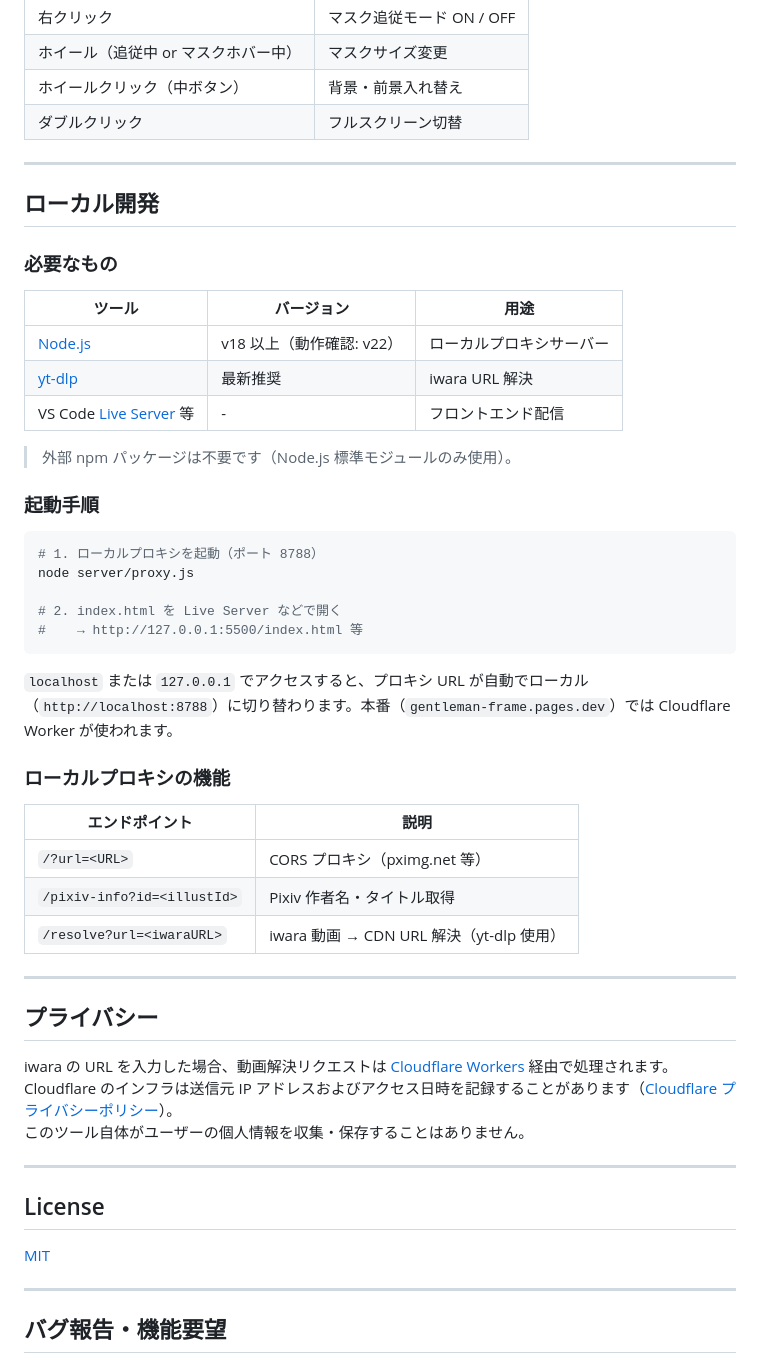
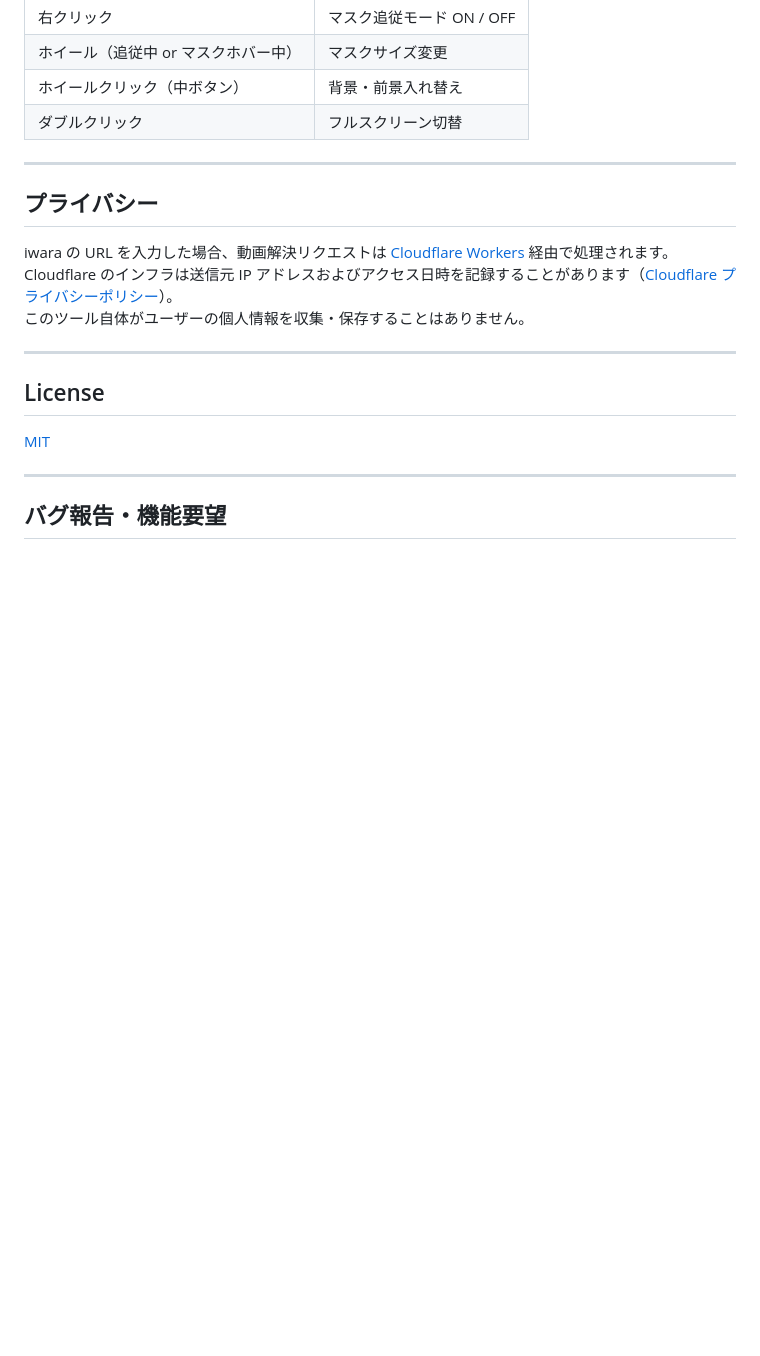
Before and after one commit to E-DEN/gentleman-frame, a Markdown page: README.md, the part around the change. Drawn GitHub-style; blank space fills up the shorter version.

Commit message:
docs: add CONTRIBUTING.md, move local dev section from README

````diff
--- a/README.md
+++ b/README.md
@@ -72,40 +72,6 @@
 
 ---
 
-## ローカル開発
-
-### 必要なもの
-
-| ツール | バージョン | 用途 |
-| --- | --- | --- |
-| [Node.js](https://nodejs.org/) | v18 以上（動作確認: v22） | ローカルプロキシサーバー |
-| [yt-dlp](https://github.com/yt-dlp/yt-dlp) | 最新推奨 | iwara URL 解決 |
-| VS Code [Live Server](https://marketplace.visualstudio.com/items?itemName=ritwickdey.LiveServer) 等 | - | フロントエンド配信 |
-
-> 外部 npm パッケージは不要です（Node.js 標準モジュールのみ使用）。
-
-### 起動手順
-
-```bash
-# 1. ローカルプロキシを起動（ポート 8788）
-node server/proxy.js
-
-# 2. index.html を Live Server などで開く
-#    → http://127.0.0.1:5500/index.html 等
-```
-
-`localhost` または `127.0.0.1` でアクセスすると、プロキシ URL が自動でローカル（`http://localhost:8788`）に切り替わります。本番（`gentleman-frame.pages.dev`）では Cloudflare Worker が使われます。
-
-### ローカルプロキシの機能
-
-| エンドポイント | 説明 |
-| --- | --- |
-| `/?url=<URL>` | CORS プロキシ（pximg.net 等） |
-| `/pixiv-info?id=<illustId>` | Pixiv 作者名・タイトル取得 |
-| `/resolve?url=<iwaraURL>` | iwara 動画 → CDN URL 解決（yt-dlp 使用） |
-
----
-
 ## プライバシー
 
 iwara の URL を入力した場合、動画解決リクエストは [Cloudflare Workers](https://workers.cloudflare.com/) 経由で処理されます。
````
Also changed, not shown: CONTRIBUTING.md (added, +99 -0 lines).
